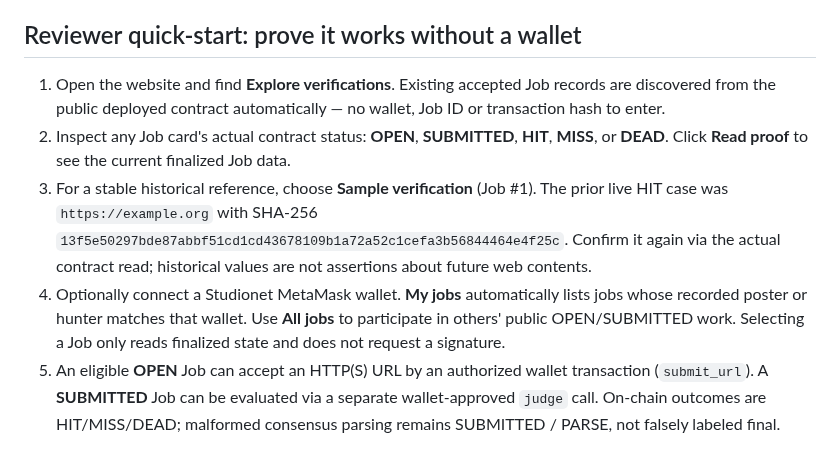
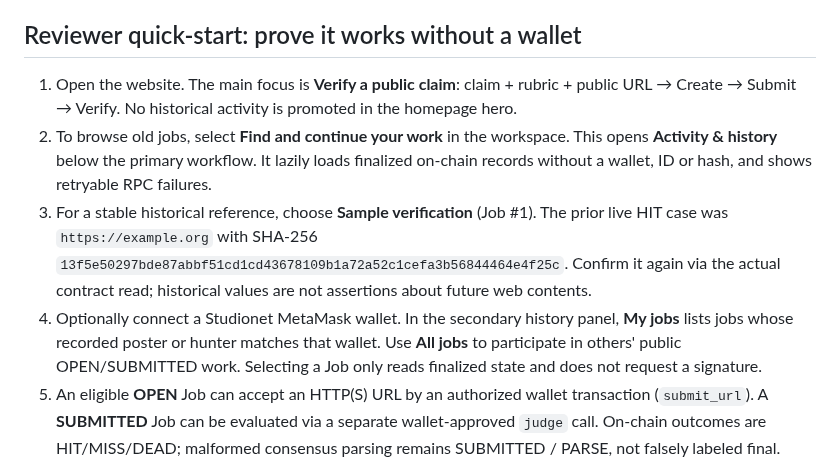
Before and after one commit to bearbaba/spotter, a Markdown page: REVIEWER.md, the part around the change. GitHub-like rendering.

Commit message:
docs: keep source verification primary and history optional and collapsed

```diff
--- a/REVIEWER.md
+++ b/REVIEWER.md
@@ -8,10 +8,10 @@
 
 ## Reviewer quick-start: prove it works without a wallet
 
-1. Open the website and find **Explore verifications**. Existing accepted Job records are discovered from the public deployed contract automatically — no wallet, Job ID or transaction hash to enter.
-2. Inspect any Job card's actual contract status: **OPEN**, **SUBMITTED**, **HIT**, **MISS**, or **DEAD**. Click **Read proof** to see the current finalized Job data.
+1. Open the website. The main focus is **Verify a public claim**: claim + rubric + public URL → Create → Submit → Verify. No historical activity is promoted in the homepage hero.
+2. To browse old jobs, select **Find and continue your work** in the workspace. This opens **Activity & history** below the primary workflow. It lazily loads finalized on-chain records without a wallet, ID or hash, and shows retryable RPC failures.
 3. For a stable historical reference, choose **Sample verification** (Job #1). The prior live HIT case was `https://example.org` with SHA-256 `13f5e50297bde87abbf51cd1cd43678109b1a72a52c1cefa3b56844464e4f25c`. Confirm it again via the actual contract read; historical values are not assertions about future web contents.
-4. Optionally connect a Studionet MetaMask wallet. **My jobs** automatically lists jobs whose recorded poster or hunter matches that wallet. Use **All jobs** to participate in others' public OPEN/SUBMITTED work. Selecting a Job only reads finalized state and does not request a signature.
+4. Optionally connect a Studionet MetaMask wallet. In the secondary history panel, **My jobs** lists jobs whose recorded poster or hunter matches that wallet. Use **All jobs** to participate in others' public OPEN/SUBMITTED work. Selecting a Job only reads finalized state and does not request a signature.
 5. An eligible **OPEN** Job can accept an HTTP(S) URL by an authorized wallet transaction (`submit_url`). A **SUBMITTED** Job can be evaluated via a separate wallet-approved `judge` call. On-chain outcomes are HIT/MISS/DEAD; malformed consensus parsing remains SUBMITTED / PARSE, not falsely labeled final.
 
 The site is read-only until someone deliberately approves a write in MetaMask. It never requests private keys or seed phrases, and has no payments, escrow, reward or bounty distribution.
```
